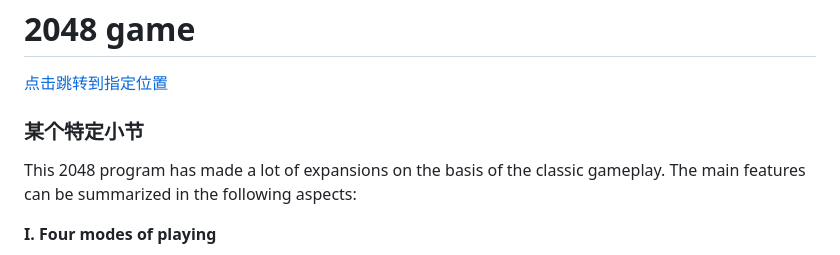
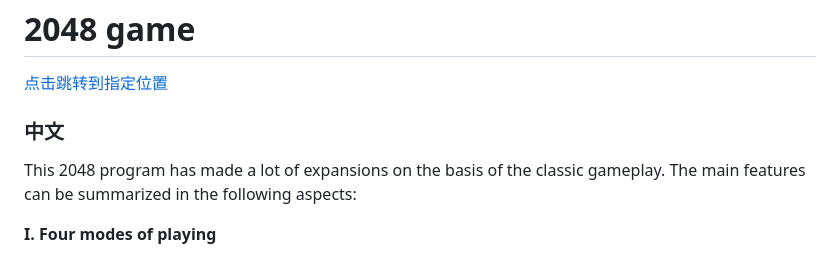
Before and after one commit to Hayes314/2048-game, a Markdown page: README.md, the part around the change. Drawn GitHub-style.

```diff
--- a/README.md
+++ b/README.md
@@ -2,8 +2,8 @@
 
 [点击跳转到指定位置](#README2.md)
 
-<a id="中文"></a>
-### 某个特定小节
+<a id="README2.md"></a>
+### 中文
 
 
 This 2048 program has made a lot of expansions on the basis of the classic gameplay. The main features can be summarized in the following aspects:
```
